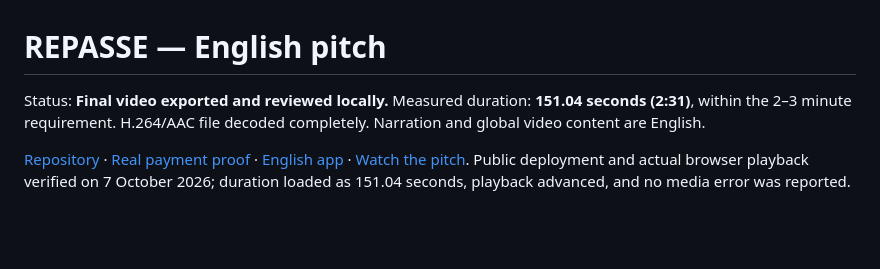
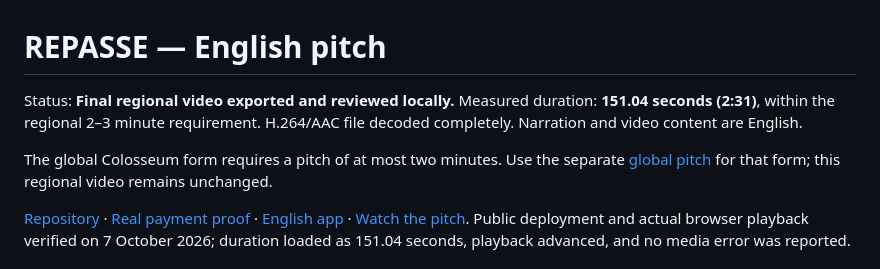
Before and after one commit to Brunof94-debug/repasse, a Markdown page: docs/PITCH.md, the part around the change. Rendered like a GitHub page; blank space fills up the shorter version.

```diff
--- a/docs/PITCH.md
+++ b/docs/PITCH.md
@@ -1,6 +1,8 @@
 # REPASSE — English pitch
 
-Status: **Final video exported and reviewed locally.** Measured duration: **151.04 seconds (2:31)**, within the 2–3 minute requirement. H.264/AAC file decoded completely. Narration and global video content are English.
+Status: **Final regional video exported and reviewed locally.** Measured duration: **151.04 seconds (2:31)**, within the regional 2–3 minute requirement. H.264/AAC file decoded completely. Narration and video content are English.
+
+The global Colosseum form requires a pitch of at most two minutes. Use the separate [global pitch](GLOBAL-PITCH.md) for that form; this regional video remains unchanged.
 
 [Repository](https://github.com/Brunof94-debug/repasse) · [Real payment proof](PROOF.md) · [English app](https://brunof94-debug.github.io/repasse/?lang=en) · [Watch the pitch](https://brunof94-debug.github.io/repasse/pitch.html). Public deployment and actual browser playback verified on 7 October 2026; duration loaded as 151.04 seconds, playback advanced, and no media error was reported.
 
```
Also changed, not shown: docs/GLOBAL-PITCH.md (added, +19 -0 lines), docs/SUBMISSION.md (+11 -8 lines).
